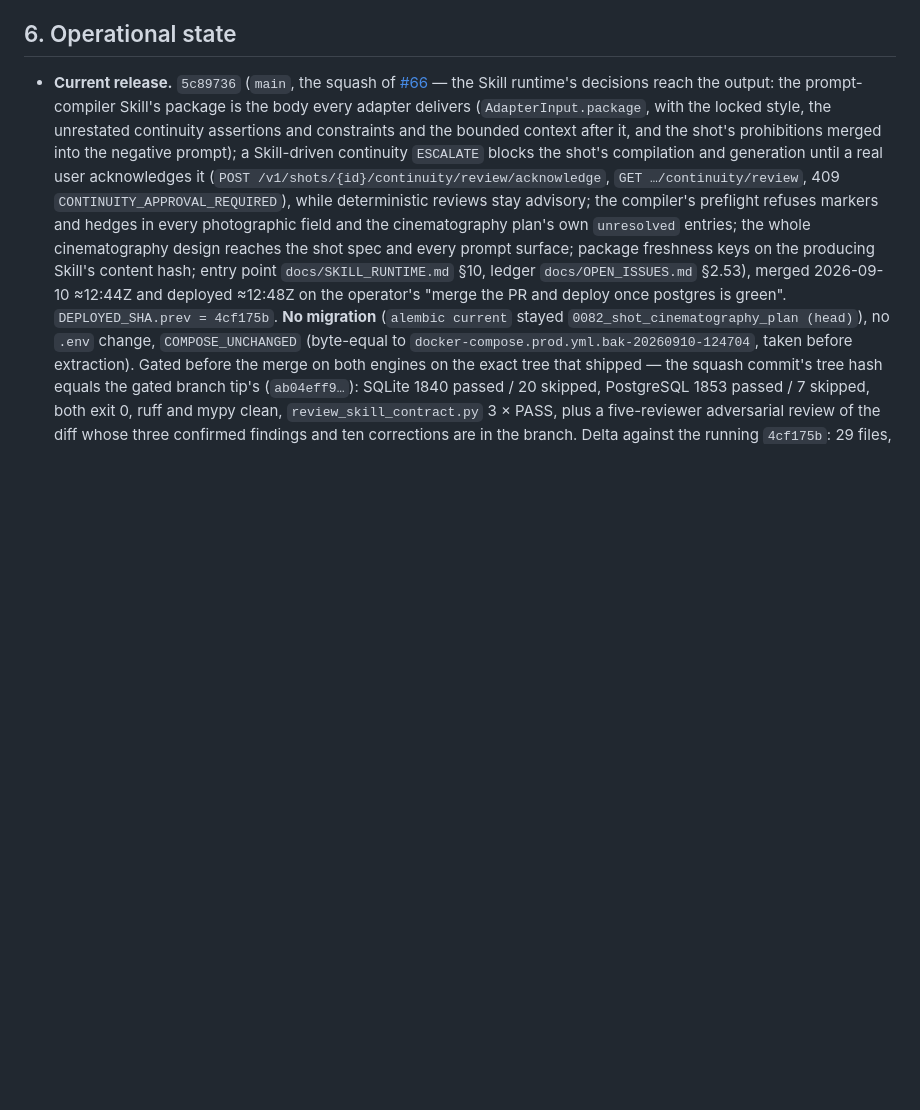
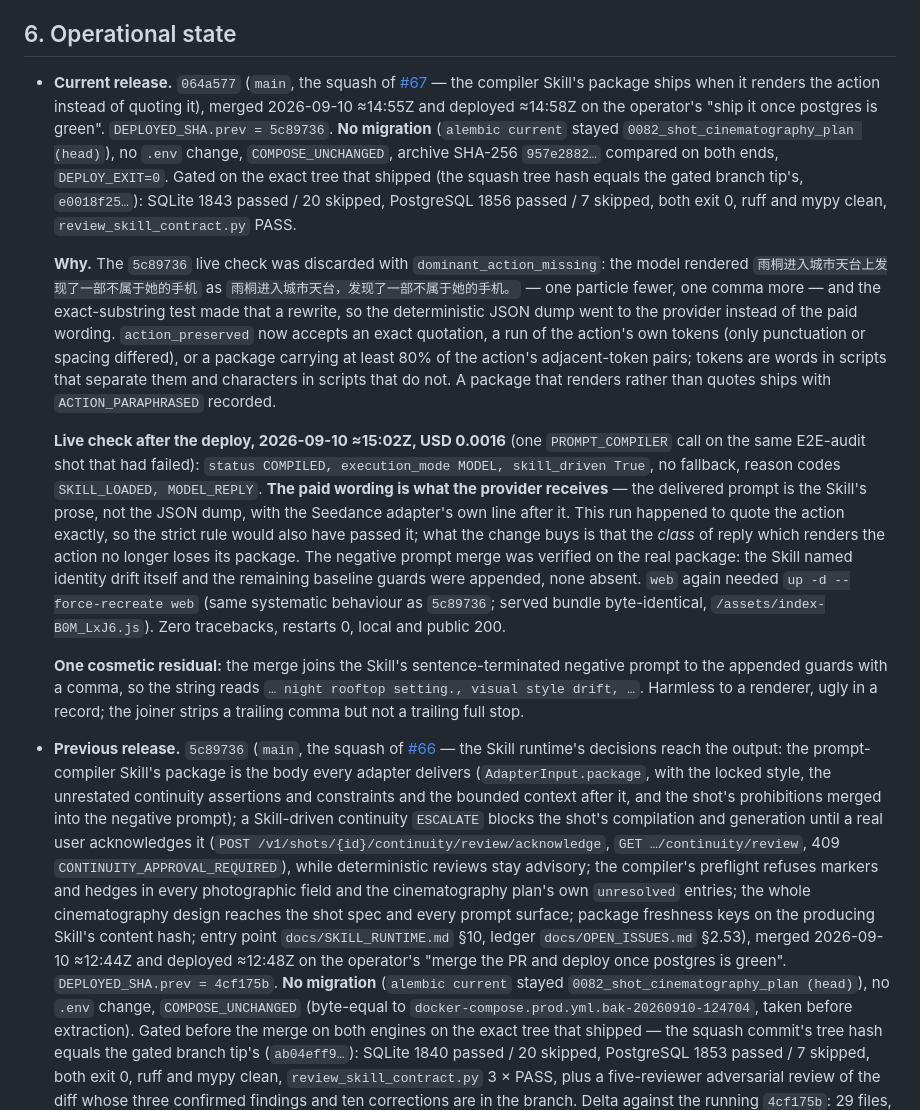
Before and after one commit to Ethanwrite/bestshiny, a Markdown page: docs/DEPLOYMENT.md, the part around the change. GitHub-like rendering; blank space fills up the shorter version.

Commit message:
Record the 064a577 release: the compiler Skill's package now reaches the provider, confirmed live
Deployed 2026-09-10 ≈14:58Z, DEPLOYED_SHA.prev = 5c89736, no migration.

The live check after the deploy compiled the same E2E-audit shot that had
failed: COMPILED / MODEL / skill_driven, no fallback, and the provider receives
the Skill's prose rather than the deterministic JSON dump. The negative-prompt
merge was verified on the real package: no baseline guard absent.

Recorded too: web again needed an explicit --force-recreate, and the negative
merge leaves a full stop before the appended guards.

Co-Authored-By: Claude Opus 5 <noreply@anthropic.com>

```diff
--- a/docs/DEPLOYMENT.md
+++ b/docs/DEPLOYMENT.md
@@ -176,7 +176,39 @@ something else happens to reload it — the renewal succeeds and the site still
 
 ## 6. Operational state
 
-- **Current release.** `5c89736` (`main`, the squash of
+- **Current release.** `064a577` (`main`, the squash of
+  [#67](https://github.com/Ethanwrite/bestshiny/pull/67) — the compiler Skill's package ships when it
+  renders the action instead of quoting it), merged 2026-09-10 ≈14:55Z and deployed ≈14:58Z on the
+  operator's "ship it once postgres is green". `DEPLOYED_SHA.prev = 5c89736`. **No migration** (`alembic
+  current` stayed `0082_shot_cinematography_plan (head)`), no `.env` change, `COMPOSE_UNCHANGED`, archive
+  SHA-256 `957e2882…` compared on both ends, `DEPLOY_EXIT=0`. Gated on the exact tree that shipped (the
+  squash tree hash equals the gated branch tip's, `e0018f25…`): SQLite 1843 passed / 20 skipped,
+  PostgreSQL 1856 passed / 7 skipped, both exit 0, ruff and mypy clean, `review_skill_contract.py` PASS.
+
+  **Why.** The `5c89736` live check was discarded with `dominant_action_missing`: the model rendered
+  `雨桐进入城市天台上发现了一部不属于她的手机` as `雨桐进入城市天台，发现了一部不属于她的手机。` — one particle
+  fewer, one comma more — and the exact-substring test made that a rewrite, so the deterministic JSON dump
+  went to the provider instead of the paid wording. `action_preserved` now accepts an exact quotation, a run
+  of the action's own tokens (only punctuation or spacing differed), or a package carrying at least 80% of
+  the action's adjacent-token pairs; tokens are words in scripts that separate them and characters in
+  scripts that do not. A package that renders rather than quotes ships with `ACTION_PARAPHRASED` recorded.
+
+  **Live check after the deploy, 2026-09-10 ≈15:02Z, USD 0.0016** (one `PROMPT_COMPILER` call on the same
+  E2E-audit shot that had failed): `status COMPILED, execution_mode MODEL, skill_driven True`, no fallback,
+  reason codes `SKILL_LOADED, MODEL_REPLY`. **The paid wording is what the provider receives** — the
+  delivered prompt is the Skill's prose, not the JSON dump, with the Seedance adapter's own line after it.
+  This run happened to quote the action exactly, so the strict rule would also have passed it; what the
+  change buys is that the *class* of reply which renders the action no longer loses its package. The
+  negative prompt merge was verified on the real package: the Skill named identity drift itself and the
+  remaining baseline guards were appended, none absent. `web` again needed
+  `up -d --force-recreate web` (same systematic behaviour as `5c89736`; served bundle byte-identical,
+  `/assets/index-B0M_LxJ6.js`). Zero tracebacks, restarts 0, local and public 200.
+
+  **One cosmetic residual:** the merge joins the Skill's sentence-terminated negative prompt to the appended
+  guards with a comma, so the string reads `… night rooftop setting., visual style drift, …`. Harmless to a
+  renderer, ugly in a record; the joiner strips a trailing comma but not a trailing full stop.
+
+- **Previous release.** `5c89736` (`main`, the squash of
   [#66](https://github.com/Ethanwrite/bestshiny/pull/66) — the Skill runtime's decisions reach the output:
   the prompt-compiler Skill's package is the body every adapter delivers (`AdapterInput.package`, with the
   locked style, the unrestated continuity assertions and constraints and the bounded context after it, and
```
